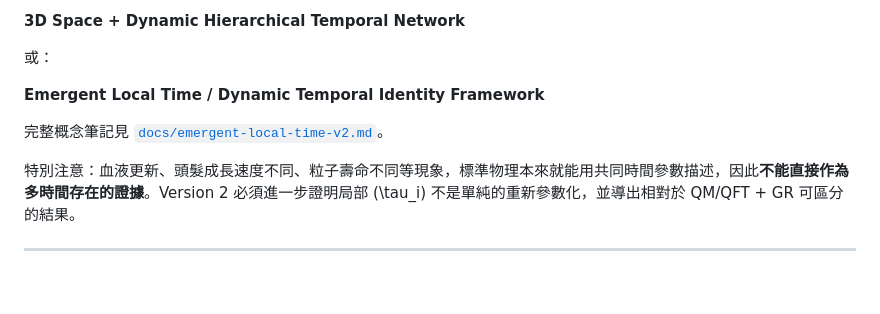
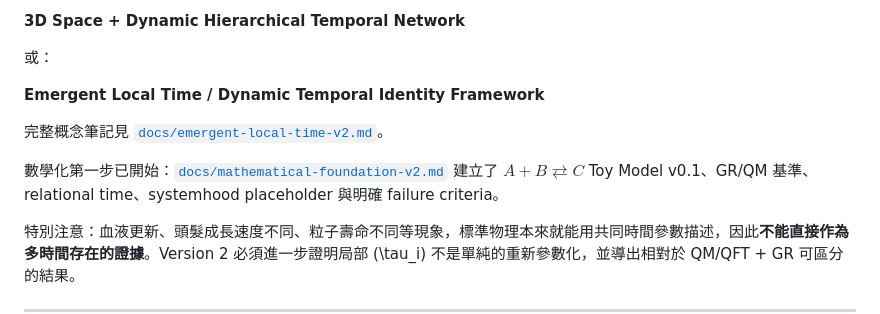
Before and after one commit to boboidvtw/3plus3-spacetime-theory, a Markdown page: README.md, the part around the change. Drawn GitHub-style; blank space fills up the shorter version.

Commit message:
docs: link temporal identity mathematical foundation

```diff
--- a/README.md
+++ b/README.md
@@ -68,6 +68,8 @@ This repository explores a **speculative (3+3) spacetime concept** with three sp
 
 完整概念筆記見 [`docs/emergent-local-time-v2.md`](docs/emergent-local-time-v2.md)。
 
+數學化第一步已開始：[`docs/mathematical-foundation-v2.md`](docs/mathematical-foundation-v2.md) 建立了 $A+B\rightleftarrows C$ Toy Model v0.1、GR/QM 基準、relational time、systemhood placeholder 與明確 failure criteria。
+
 特別注意：血液更新、頭髮成長速度不同、粒子壽命不同等現象，標準物理本來就能用共同時間參數描述，因此**不能直接作為多時間存在的證據**。Version 2 必須進一步證明局部 (\tau_i) 不是單純的重新參數化，並導出相對於 QM/QFT + GR 可區分的結果。
 
 ---
```
